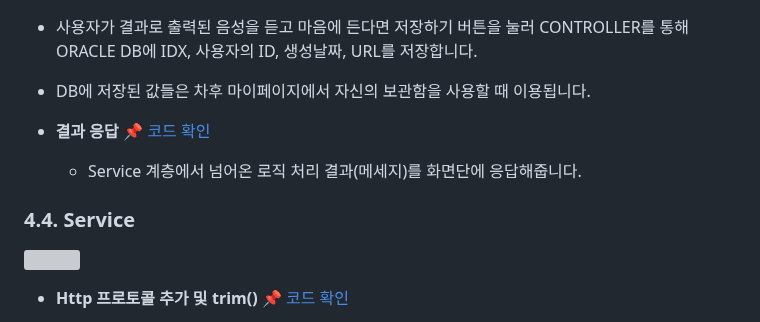
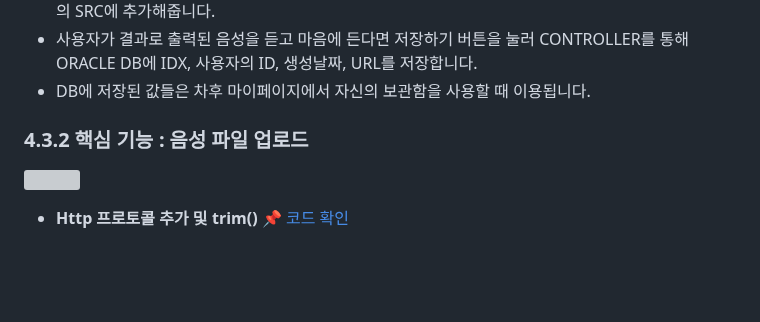
Before and after one commit to ProjectRF/ProjetRF, a Markdown page: README.md, the part around the change. GitHub-like rendering; folded sections open; blank space fills up the shorter version; grey boxes are pictures that could not be loaded.

```diff
--- a/README.md
+++ b/README.md
@@ -83,10 +83,9 @@
   - 사용자가 결과로 출력된 음성을 듣고 마음에 든다면 저장하기 버튼을 눌러 CONTROLLER를 통해 ORACLE DB에 IDX, 사용자의 ID, 생성날짜, URL를 저장합니다.
   - DB에 저장된 값들은 차후 마이페이지에서 자신의 보관함을 사용할 때 이용됩니다.
 
-- **결과 응답** :pushpin: [코드 확인]()
-  - Service 계층에서 넘어온 로직 처리 결과(메세지)를 화면단에 응답해줍니다.
 
-### 4.4. Service
+
+### 4.3.2 핵심 기능 : 음성 파일 업로드
 
 ![](https://zuminternet.github.io/images/portal/post/2019-04-22-ZUM-Pilot-integer/flow_service1.png)
 
```
